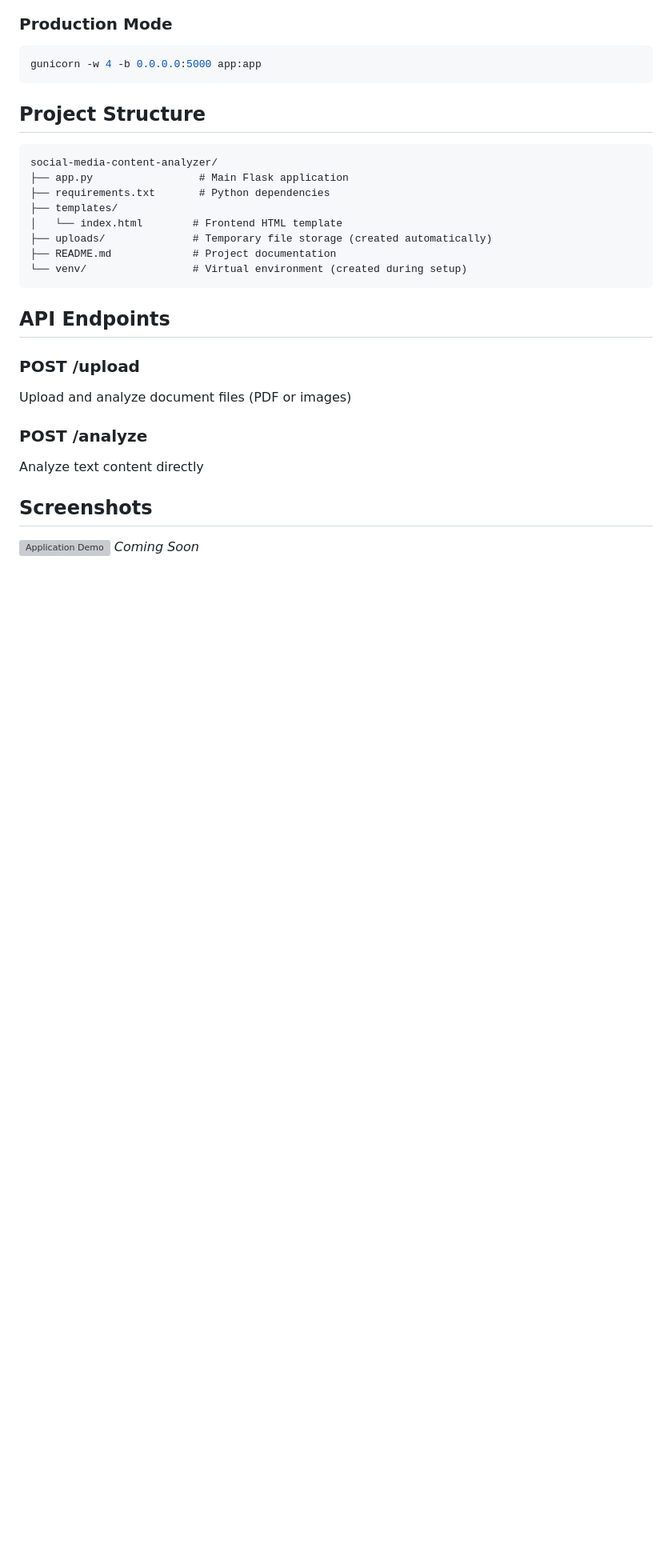
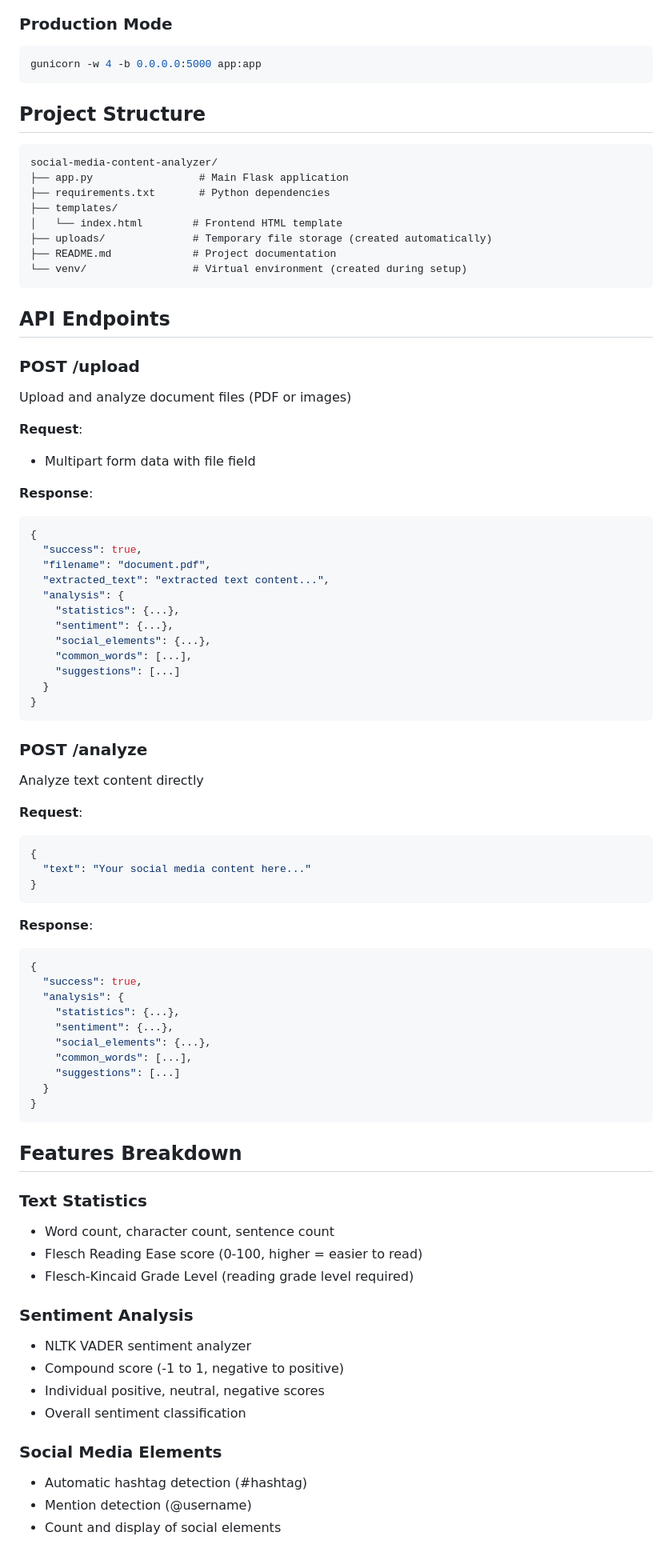
Before and after one commit to Ananya-07-arch/social-media-content-analyzer, a Markdown page: README.md, the part around one of its changes. Shown at 80% size. Drawn GitHub-style; blank space fills up the shorter version; grey boxes are pictures that could not be loaded.

````diff
--- a/README.md
+++ b/README.md
@@ -137,9 +116,64 @@ social-media-content-analyzer/
 ### POST /upload
 Upload and analyze document files (PDF or images)
 
+**Request**:
+- Multipart form data with file field
+
+**Response**:
+```json
+{
+  "success": true,
+  "filename": "document.pdf",
+  "extracted_text": "extracted text content...",
+  "analysis": {
+    "statistics": {...},
+    "sentiment": {...},
+    "social_elements": {...},
+    "common_words": [...],
+    "suggestions": [...]
+  }
+}
+```
+
 ### POST /analyze
 Analyze text content directly
 
-## Screenshots
+**Request**:
+```json
+{
+  "text": "Your social media content here..."
+}
+```
 
-![Application Demo](screenshot.png) *Coming Soon*
+**Response**:
+```json
+{
+  "success": true,
+  "analysis": {
+    "statistics": {...},
+    "sentiment": {...},
+    "social_elements": {...},
+    "common_words": [...],
+    "suggestions": [...]
+  }
+}
+```
+
+## Features Breakdown
+
+### Text Statistics
+- Word count, character count, sentence count
+- Flesch Reading Ease score (0-100, higher = easier to read)
+- Flesch-Kincaid Grade Level (reading grade level required)
+
+### Sentiment Analysis
+- NLTK VADER sentiment analyzer
+- Compound score (-1 to 1, negative to positive)
+- Individual positive, neutral, negative scores
+- Overall sentiment classification
+
+### Social Media Elements
+- Automatic hashtag detection (#hashtag)
+- Mention detection (@username)
+- Count and display of social elements
+
````
Also changed, not shown: other parts of README.md (+57 -40 lines).
